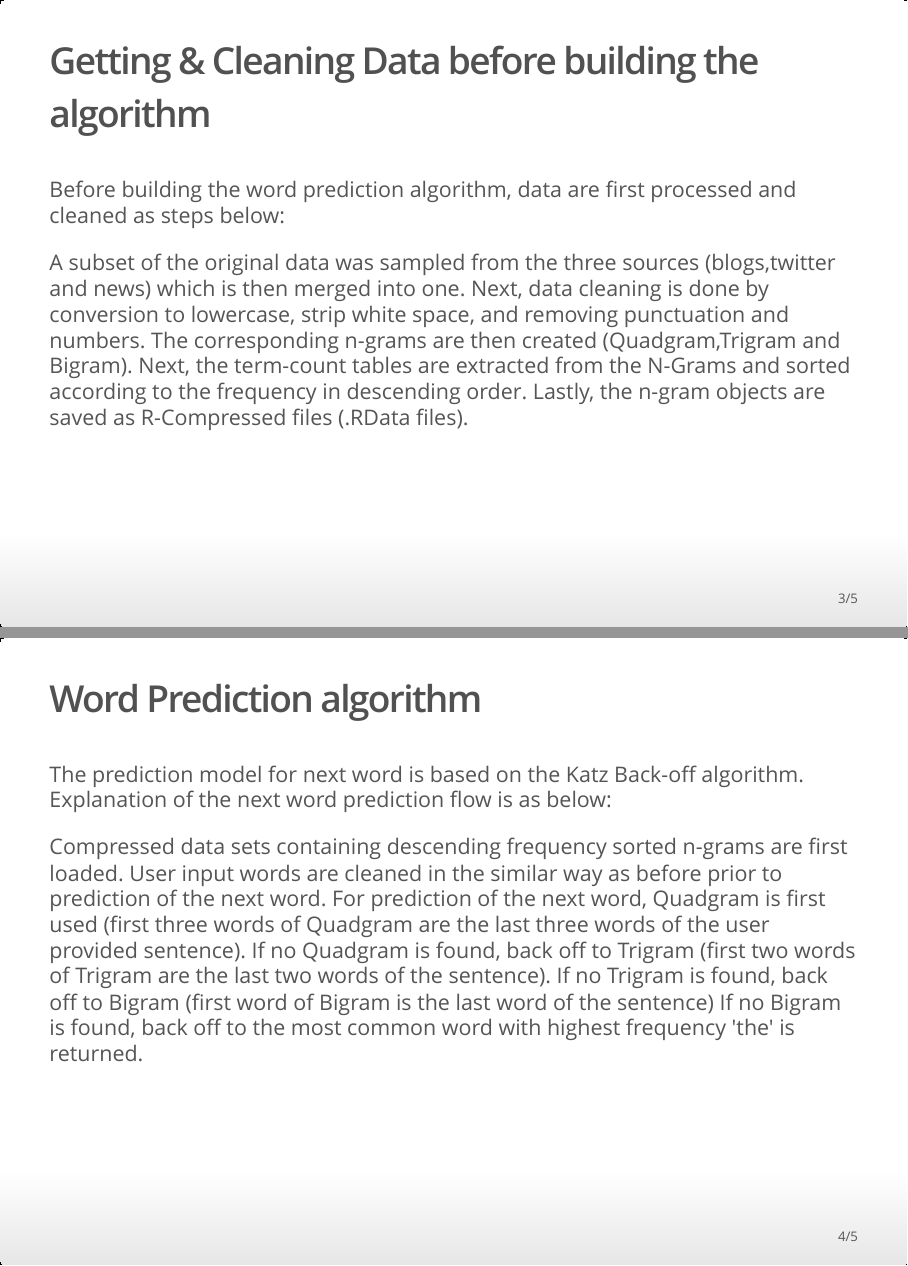
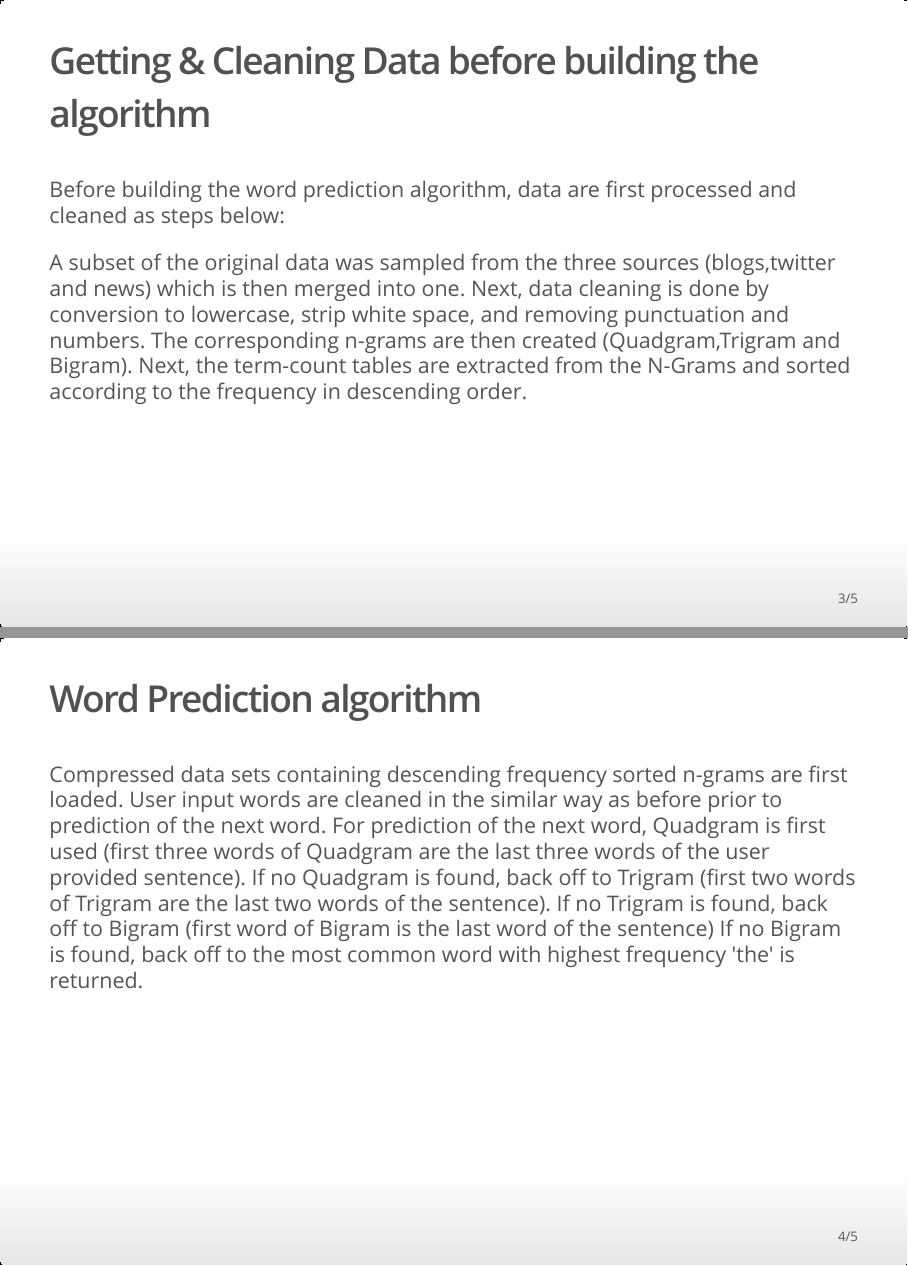
Before and after one commit to samado11/CAPSTONE-presentation, an R Markdown document (about.Rmd): pages 3 and 4 of 5, joined at a grey line. The pictures show the output file about.html that the author committed with the source, opened offline.

Commit message:
Add files via upload

```diff
--- a/about.Rmd
+++ b/about.Rmd
@@ -23,11 +23,9 @@ A subset of the original data was sampled from the three sources (blogs,twitter
 Next, data cleaning is done by conversion to lowercase, strip white space, and removing punctuation and numbers.
 The corresponding n-grams are then created (Quadgram,Trigram and Bigram).
 Next, the term-count tables are extracted from the N-Grams and sorted according to the frequency in descending order.
-Lastly, the n-gram objects are saved as R-Compressed files (.RData files).
+
 
 ## Word Prediction algorithm
-The prediction model for next word is based on the Katz Back-off algorithm. Explanation of the next word prediction flow is as below:
-
 
 Compressed data sets containing descending frequency sorted n-grams are first loaded.
 User input words are cleaned in the similar way as before prior to prediction of the next word.
```
Also changed, not shown: about.html.
